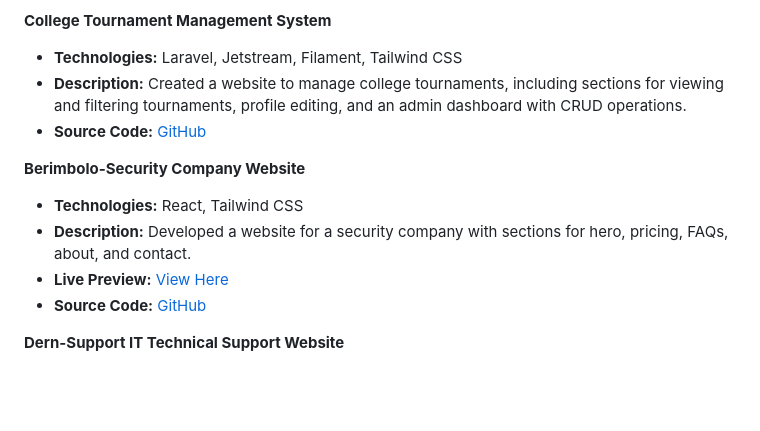
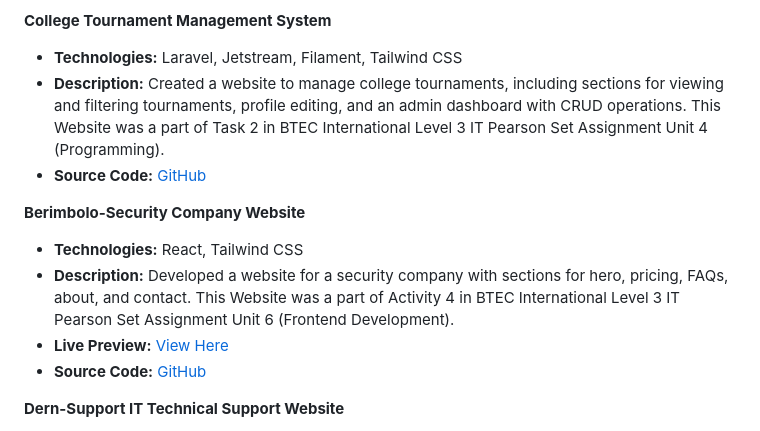
Before and after one commit to AhmedOsman101/AhmedOsman101, a Markdown page: README.md, the part around the change. Drawn GitHub-style; blank space fills up the shorter version.

```diff
--- a/README.md
+++ b/README.md
@@ -127,12 +127,12 @@ Aspiring Full Stack Developer with a strong foundation in Laravel and JavaScript
 
 **College Tournament Management System**
 - **Technologies:** Laravel, Jetstream, Filament, Tailwind CSS
-- **Description:** Created a website to manage college tournaments, including sections for viewing and filtering tournaments, profile editing, and an admin dashboard with CRUD operations.
+- **Description:** Created a website to manage college tournaments, including sections for viewing and filtering tournaments, profile editing, and an admin dashboard with CRUD operations. This Website was a part of Task 2 in BTEC International Level 3 IT Pearson Set Assignment Unit 4 (Programming).
 - **Source Code:** [GitHub](https://github.com/AhmedOsman101/TaskTwo/)
 
 **Berimbolo-Security Company Website**
 - **Technologies:** React, Tailwind CSS
-- **Description:** Developed a website for a security company with sections for hero, pricing, FAQs, about, and contact.
+- **Description:** Developed a website for a security company with sections for hero, pricing, FAQs, about, and contact. This Website was a part of Activity 4 in BTEC International Level 3 IT Pearson Set Assignment Unit 6 (Frontend Development).
 - **Live Preview:** [View Here](https://ahmedosman101.github.io/Unit_6_Task_Two/)
 - **Source Code:** [GitHub](https://github.com/AhmedOsman101/Unit_6_Task_Two/)
 
```
